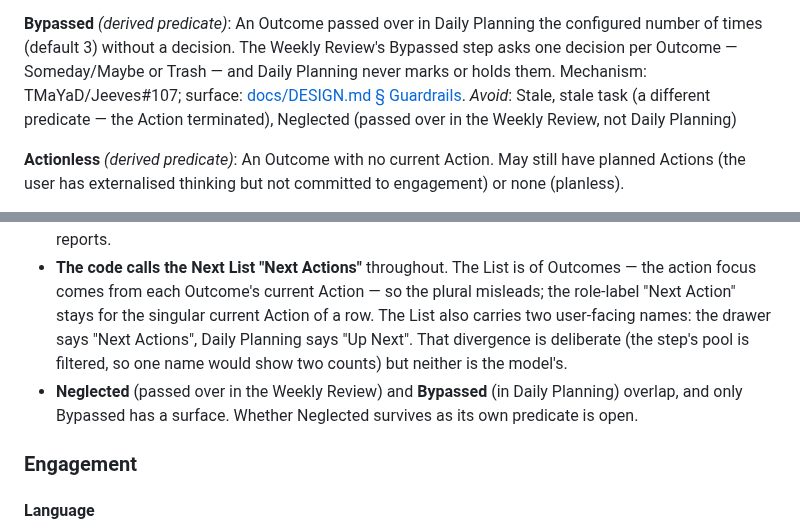
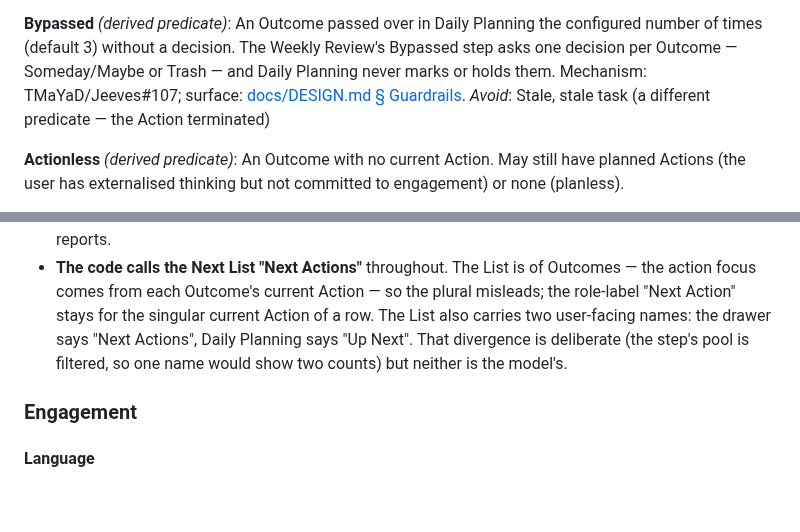
Before and after one commit to TMaYaD/Jeeves, a Markdown page: CONTEXT.md, 2 parts joined by grey strips. Rendered like a GitHub page; blank space fills up the shorter version.

Commit message:
docs(context): drop the Bypassed entry's references to Neglected (#45)
Neglected is not on main yet; it arrives in a separate change. Until it
does, the glossary should not point at it, so the Bypassed _Avoid_ list
loses its Neglected clause and the overlap goes under Flagged ambiguities
together with the Neglected entry itself.

```diff
--- a/CONTEXT.md
+++ b/CONTEXT.md
@@ -114,7 +114,7 @@ An Outcome whose `last_clarified_at < last_action_completion_at` — the current
 
 **Bypassed** *(derived predicate)*:
 An Outcome passed over in Daily Planning the configured number of times (default 3) without a decision. The Weekly Review's Bypassed step asks one decision per Outcome — Someday/Maybe or Trash — and Daily Planning never marks or holds them. Mechanism: TMaYaD/Jeeves#107; surface: [docs/DESIGN.md § Guardrails](docs/DESIGN.md#guardrails--nudges-never-blocks).
-_Avoid_: Stale, stale task (a different predicate — the Action terminated), Neglected (passed over in the Weekly Review, not Daily Planning)
+_Avoid_: Stale, stale task (a different predicate — the Action terminated)
 
 **Actionless** *(derived predicate)*:
 An Outcome with no current Action. May still have planned Actions (the user has externalised thinking but not committed to engagement) or none (planless).
@@ -200,7 +200,6 @@ _Avoid_: health score, score, System Health
 - A trivially-actionable Capture ("call John") could in principle skip Outcome creation and land directly as an Action. The model says no — every Capture clarifies through an Outcome.
 - **Area exclusivity is enforced at the cutover, not yet in storage.** Areas are `Tag(type='area')` linked through `todo_tags`, which carries no `type`, so "at most one Area" is not expressible as a unique index — it needs a dedicated Outcome→Area link or a check reaching into `tags`. Two pieces remain: storage-level enforcement, and the user's own resolution pass over the conversions the initial upload reports.
 - **The code calls the Next List "Next Actions"** throughout. The List is of Outcomes — the action focus comes from each Outcome's current Action — so the plural misleads; the role-label "Next Action" stays for the singular current Action of a row. The List also carries two user-facing names: the drawer says "Next Actions", Daily Planning says "Up Next". That divergence is deliberate (the step's pool is filtered, so one name would show two counts) but neither is the model's.
-- **Neglected** (passed over in the Weekly Review) and **Bypassed** (in Daily Planning) overlap, and only Bypassed has a surface. Whether Neglected survives as its own predicate is open.
 
 ### Engagement
 
```
